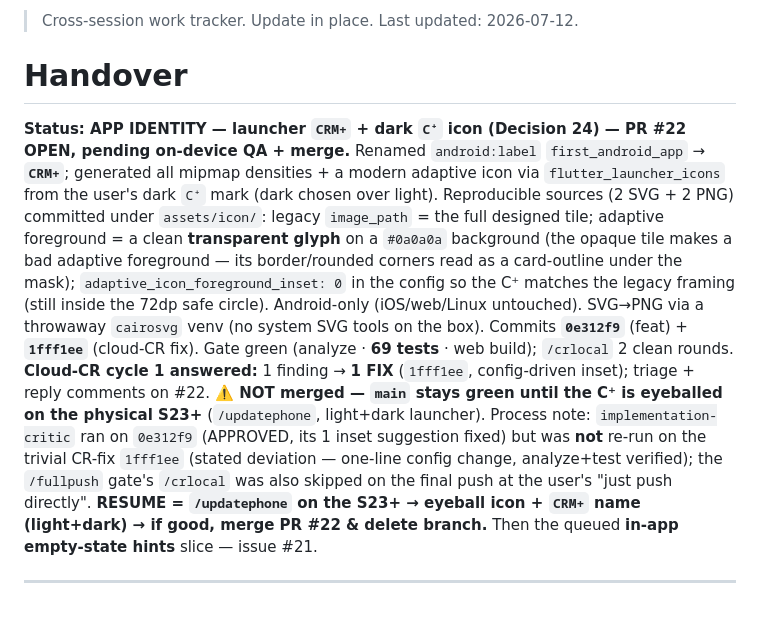
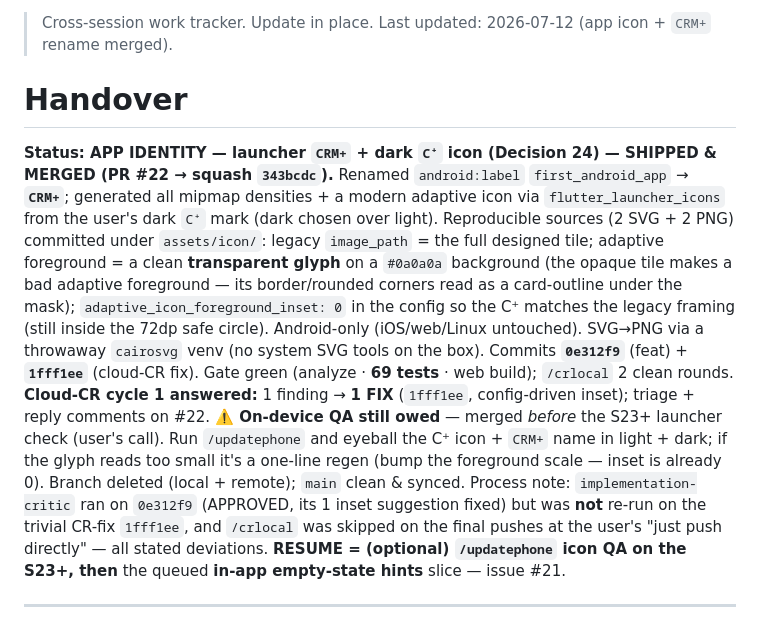
Before and after one commit to okpilot/first-android-app, a Markdown page: HANDOVER.md, the part around the change. GitHub-like rendering.

```diff
--- a/HANDOVER.md
+++ b/HANDOVER.md
@@ -1,11 +1,11 @@
-> Cross-session work tracker. Update in place. Last updated: 2026-07-12.
+> Cross-session work tracker. Update in place. Last updated: 2026-07-12 (app icon + `CRM+` rename merged).
 
 # Handover
 
-**Status: APP IDENTITY — launcher `CRM+` + dark `C⁺` icon (Decision 24) — PR #22 OPEN, pending on-device QA + merge.**
+**Status: APP IDENTITY — launcher `CRM+` + dark `C⁺` icon (Decision 24) — SHIPPED & MERGED (PR #22 → squash `343bcdc`).**
 Renamed `android:label` `first_android_app` → **`CRM+`**; generated all mipmap densities + a modern adaptive icon via `flutter_launcher_icons` from the user's dark `C⁺` mark (dark chosen over light). Reproducible sources (2 SVG + 2 PNG) committed under `assets/icon/`: legacy `image_path` = the full designed tile; adaptive foreground = a clean **transparent glyph** on a `#0a0a0a` background (the opaque tile makes a bad adaptive foreground — its border/rounded corners read as a card-outline under the mask); `adaptive_icon_foreground_inset: 0` in the config so the C⁺ matches the legacy framing (still inside the 72dp safe circle). Android-only (iOS/web/Linux untouched). SVG→PNG via a throwaway `cairosvg` venv (no system SVG tools on the box). Commits **`0e312f9`** (feat) + **`1fff1ee`** (cloud-CR fix). Gate green (analyze · **69 tests** · web build); `/crlocal` 2 clean rounds. **Cloud-CR cycle 1 answered:** 1 finding → **1 FIX** (`1fff1ee`, config-driven inset); triage + reply comments on #22.
-**⚠️ NOT merged — `main` stays green until the C⁺ is eyeballed on the physical S23+** (`/updatephone`, light+dark launcher). Process note: `implementation-critic` ran on `0e312f9` (APPROVED, its 1 inset suggestion fixed) but was **not** re-run on the trivial CR-fix `1fff1ee` (stated deviation — one-line config change, analyze+test verified); the `/fullpush` gate's `/crlocal` was also skipped on the final push at the user's "just push directly".
-**RESUME = `/updatephone` on the S23+ → eyeball icon + `CRM+` name (light+dark) → if good, merge PR #22 & delete branch.** Then the queued **in-app empty-state hints** slice — issue #21.
+**⚠️ On-device QA still owed** — merged *before* the S23+ launcher check (user's call). Run `/updatephone` and eyeball the C⁺ icon + `CRM+` name in light + dark; if the glyph reads too small it's a one-line regen (bump the foreground scale — inset is already 0). Branch deleted (local + remote); `main` clean & synced. Process note: `implementation-critic` ran on `0e312f9` (APPROVED, its 1 inset suggestion fixed) but was **not** re-run on the trivial CR-fix `1fff1ee`, and `/crlocal` was skipped on the final pushes at the user's "just push directly" — all stated deviations.
+**RESUME = (optional) `/updatephone` icon QA on the S23+, then** the queued **in-app empty-state hints** slice — issue #21.
 
 ---
 
```
Also changed, not shown: docs/plan.md (+3 -3 lines).
